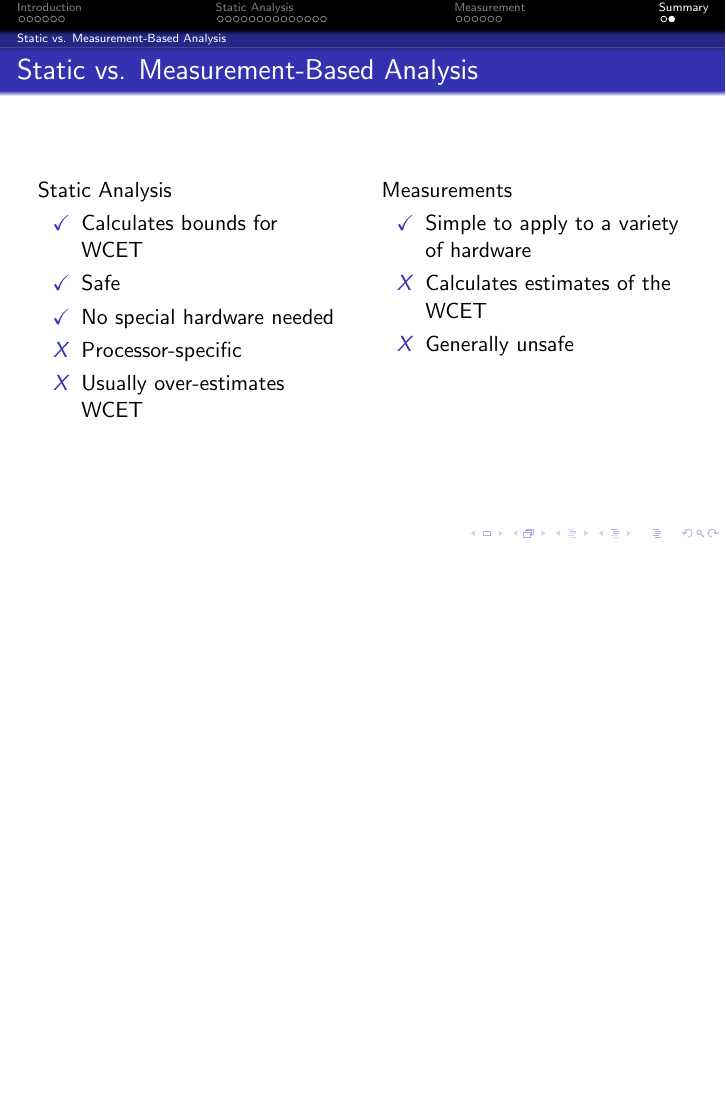
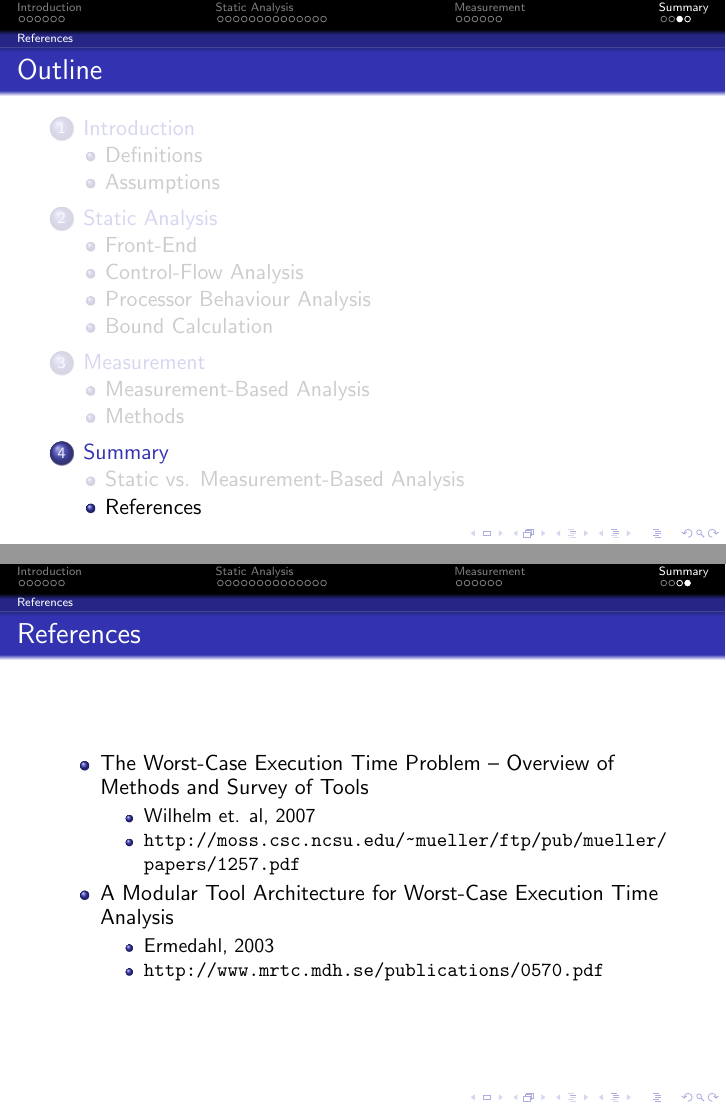
Before and after one commit to rcfox/Worst-Case-Execution-Time-Analysis-Presentation, LaTeX slides (wcet.tex): page 44 of 44 before the commit and pages 45 and 46 of 46 after it, the two joined at a grey line, the shorter picture padded with empty space. Compiled offline with pdfLaTeX.

Commit message:
Post-presentation fixes. Last change before final submission.

```diff
--- a/wcet.tex
+++ b/wcet.tex
@@ -7,6 +7,7 @@
 
 \usepackage[english]{babel}
 \usepackage[latin1]{inputenc}
+\usepackage{url}
 
 \title{Worst-Case Execution Time Analysis}
 
@@ -206,4 +207,5 @@
           \end{itemize}
+        \item {\footnotesize{Examples adapted from Wilhelm et al. 2007.}}
       \end{itemize}
     \end{column}
   \end{columns}
@@ -389,4 +392,20 @@
   \end{columns}
 \end{frame}
 
+\subsection{References}
+\begin{frame}{References}
+  \begin{itemize}
+    \item The Worst-Case Execution Time Problem -- Overview of Methods and Survey of Tools
+      \begin{itemize}
+        \item Wilhelm et. al, 2007
+        \item \url{http://moss.csc.ncsu.edu/\~mueller/ftp/pub/mueller/papers/1257.pdf}
+      \end{itemize}
+    \item A Modular Tool Architecture for Worst-Case Execution Time Analysis
+      \begin{itemize}
+        \item Ermedahl, 2003
+        \item \url{http://www.mrtc.mdh.se/publications/0570.pdf}
+      \end{itemize}
+  \end{itemize}
+\end{frame}
+
 \end{document}
```
Also changed, not shown: wcet.tex (7 more changed lines).
